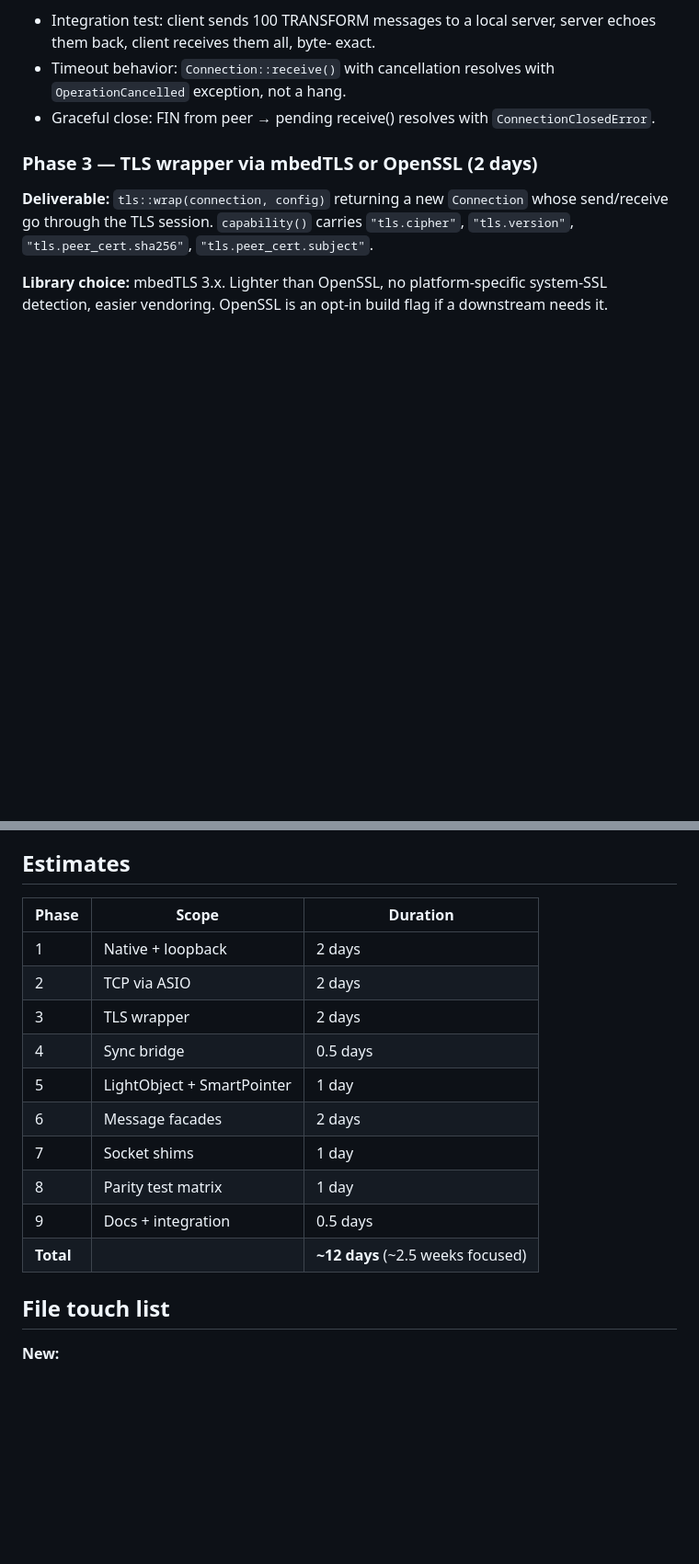
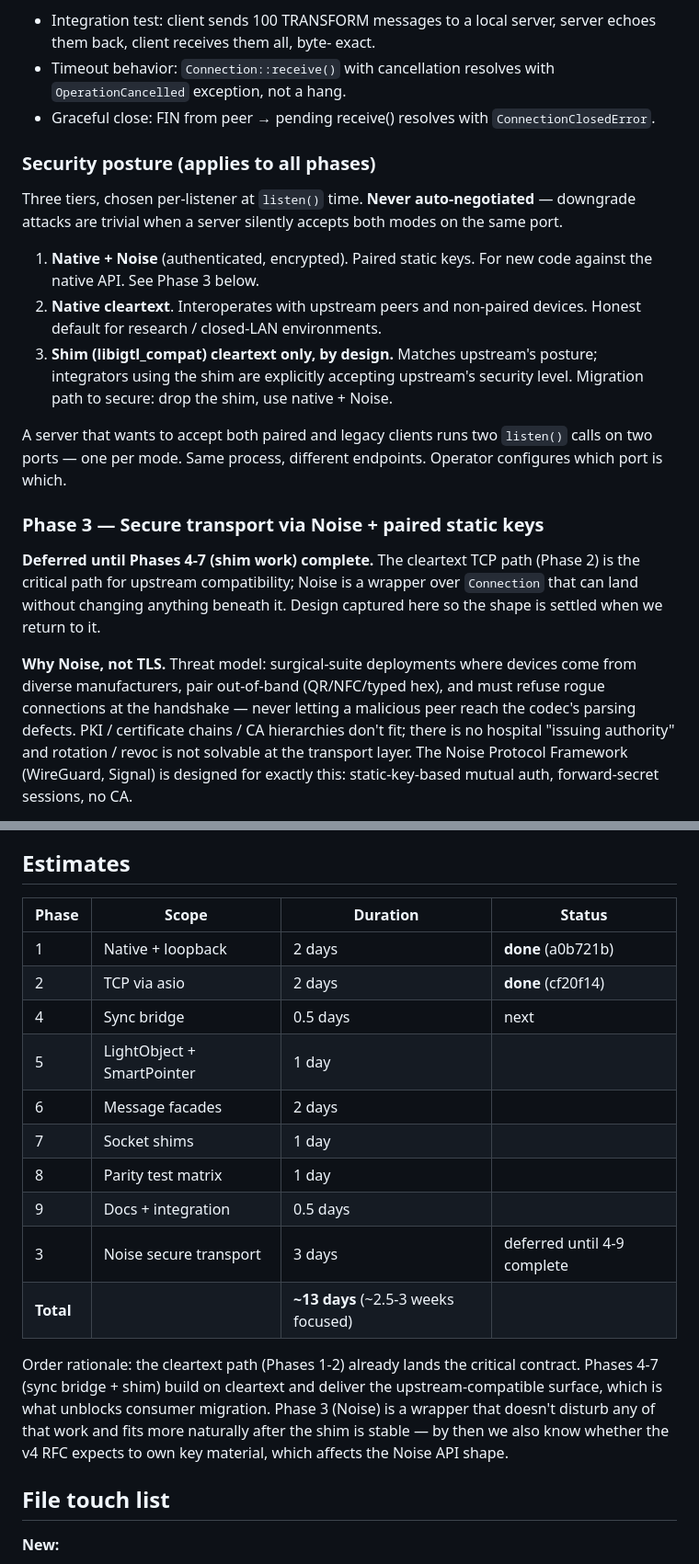
Before and after one commit to mhalle/openigtlink-ng, a Markdown page: core-cpp/TRANSPORT_PLAN.md, 2 parts joined by grey strips. Shown at 92% size. GitHub-like rendering; blank space fills up the shorter version.

```diff
--- a/core-cpp/TRANSPORT_PLAN.md
+++ b/core-cpp/TRANSPORT_PLAN.md
@@ -301,13 +301,41 @@ owned by a library-global singleton (exposed for override).
 - Graceful close: FIN from peer → pending receive() resolves with
   `ConnectionClosedError`.
 
-### Phase 3 — TLS wrapper via mbedTLS or OpenSSL (2 days)
+### Security posture (applies to all phases)
 
-**Deliverable:** `tls::wrap(connection, config)` returning a new
-`Connection` whose send/receive go through the TLS session.
-`capability()` carries `"tls.cipher"`, `"tls.version"`,
-`"tls.peer_cert.sha256"`, `"tls.peer_cert.subject"`.
+Three tiers, chosen per-listener at `listen()` time. **Never
+auto-negotiated** — downgrade attacks are trivial when a server
+silently accepts both modes on the same port.
 
-**Library choice:** mbedTLS 3.x. Lighter than OpenSSL, no
-platform-specific system-SSL detection, easier vendoring. OpenSSL
-is an opt-in build flag if a downstream needs it.
+1. **Native + Noise** (authenticated, encrypted). Paired static
+   keys. For new code against the native API. See Phase 3 below.
+2. **Native cleartext**. Interoperates with upstream peers and
+   non-paired devices. Honest default for research / closed-LAN
+   environments.
+3. **Shim (libigtl_compat) cleartext only, by design.** Matches
+   upstream's posture; integrators using the shim are explicitly
+   accepting upstream's security level. Migration path to secure:
+   drop the shim, use native + Noise.
+
+A server that wants to accept both paired and legacy clients runs
+two `listen()` calls on two ports — one per mode. Same process,
+different endpoints. Operator configures which port is which.
+
+### Phase 3 — Secure transport via Noise + paired static keys
+
+**Deferred until Phases 4-7 (shim work) complete.** The cleartext
+TCP path (Phase 2) is the critical path for upstream compatibility;
+Noise is a wrapper over `Connection` that can land without changing
+anything beneath it. Design captured here so the shape is settled
+when we return to it.
+
+**Why Noise, not TLS.** Threat model: surgical-suite deployments
+where devices come from diverse manufacturers, pair out-of-band
+(QR/NFC/typed hex), and must refuse rogue connections at the
+handshake — never letting a malicious peer reach the codec's
+parsing defects. PKI / certificate chains / CA hierarchies don't
+fit; there is no hospital "issuing authority" and rotation / revoc
+is not solvable at the transport layer. The Noise Protocol
+Framework (WireGuard, Signal) is designed for exactly this:
+static-key-based mutual auth, forward-secret sessions, no CA.
+
@@ -445,18 +567,26 @@ changes.
 
 ## Estimates
 
-| Phase | Scope | Duration |
-|---|---|---|
-| 1 | Native + loopback | 2 days |
-| 2 | TCP via ASIO | 2 days |
-| 3 | TLS wrapper | 2 days |
-| 4 | Sync bridge | 0.5 days |
-| 5 | LightObject + SmartPointer | 1 day |
-| 6 | Message facades | 2 days |
-| 7 | Socket shims | 1 day |
-| 8 | Parity test matrix | 1 day |
-| 9 | Docs + integration | 0.5 days |
-| **Total** | | **~12 days** (~2.5 weeks focused) |
+| Phase | Scope | Duration | Status |
+|---|---|---|---|
+| 1 | Native + loopback | 2 days | **done** (a0b721b) |
+| 2 | TCP via asio | 2 days | **done** (cf20f14) |
+| 4 | Sync bridge | 0.5 days | next |
+| 5 | LightObject + SmartPointer | 1 day | |
+| 6 | Message facades | 2 days | |
+| 7 | Socket shims | 1 day | |
+| 8 | Parity test matrix | 1 day | |
+| 9 | Docs + integration | 0.5 days | |
+| 3 | Noise secure transport | 3 days | deferred until 4-9 complete |
+| **Total** | | **~13 days** (~2.5-3 weeks focused) | |
+
+Order rationale: the cleartext path (Phases 1-2) already lands the
+critical contract. Phases 4-7 (sync bridge + shim) build on
+cleartext and deliver the upstream-compatible surface, which is
+what unblocks consumer migration. Phase 3 (Noise) is a wrapper that
+doesn't disturb any of that work and fits more naturally after the
+shim is stable — by then we also know whether the v4 RFC expects
+to own key material, which affects the Noise API shape.
 
 ## File touch list
 
```
Also changed, not shown: other parts of core-cpp/TRANSPORT_PLAN.md (+101 -7 lines).
